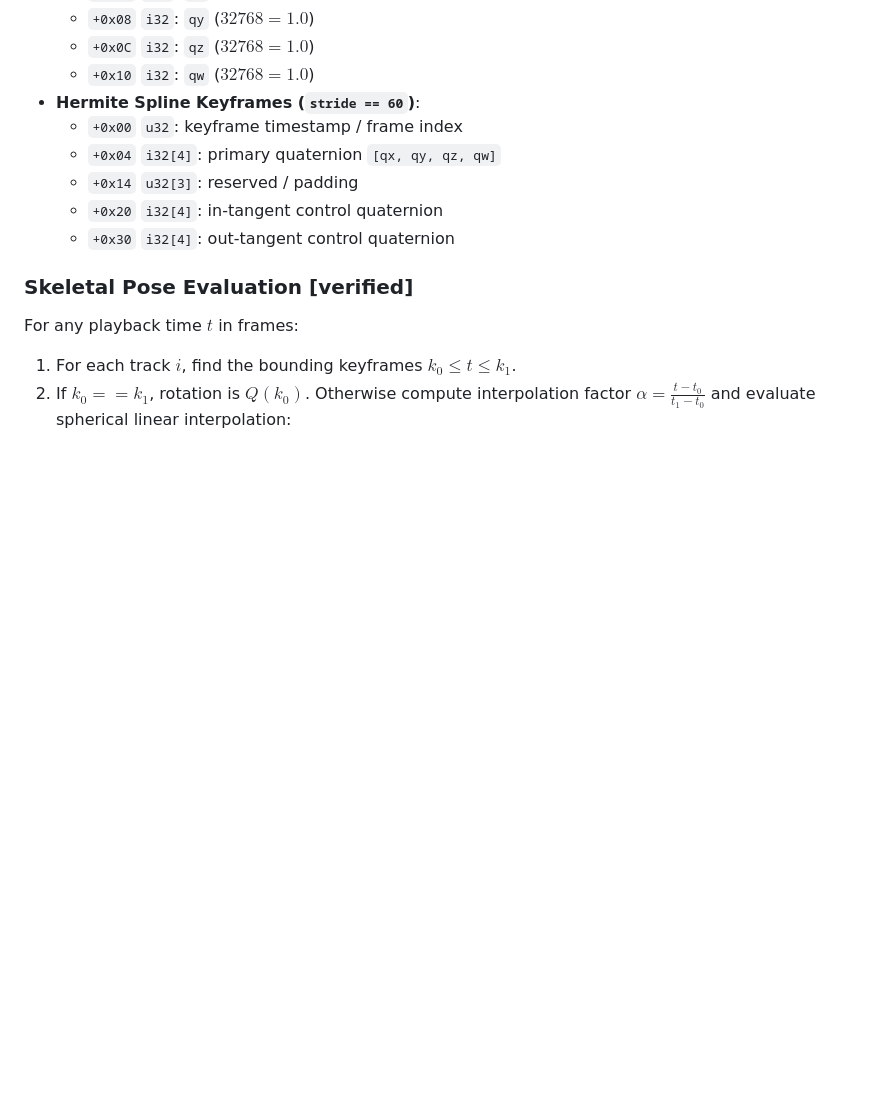
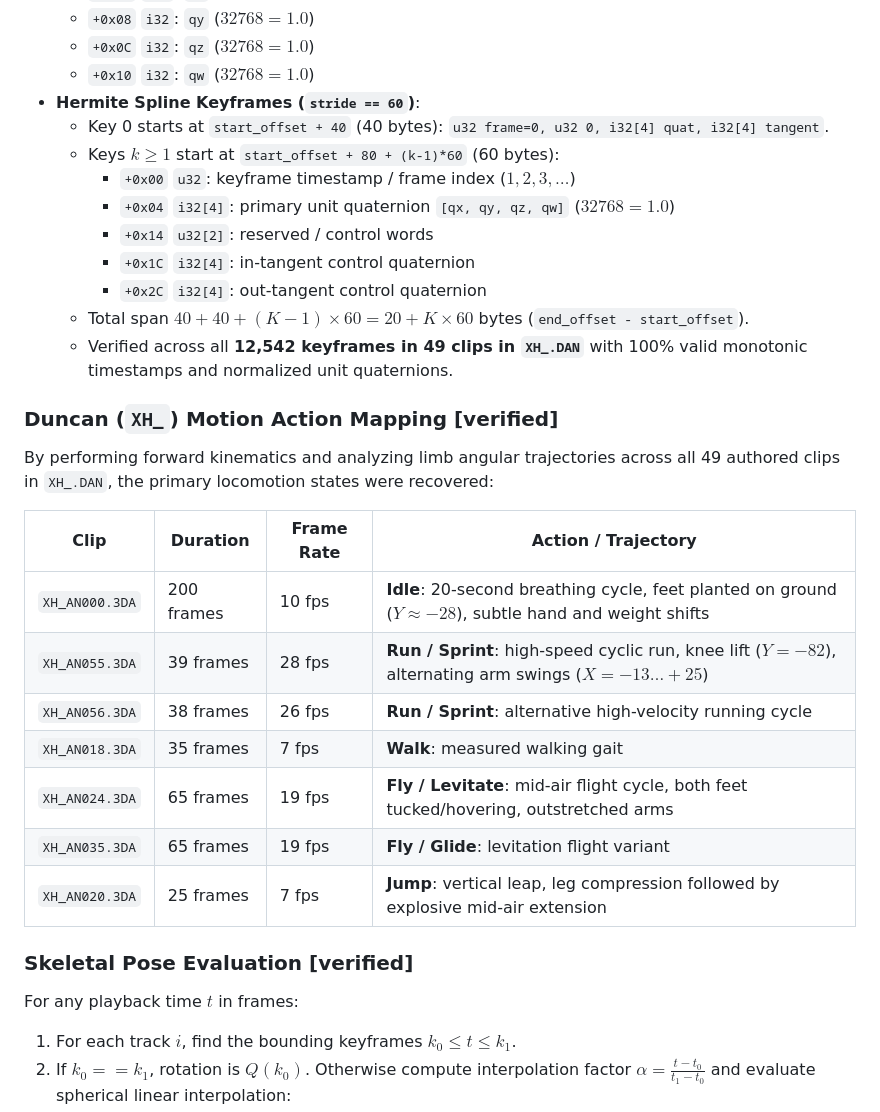
Before and after one commit to jlagedo/dreams-to-reality-re, a Markdown page: docs/models.md, the part around the change. Rendered like a GitHub page; blank space fills up the shorter version.

Commit message:
docs: record 60B spline layout and character locomotion action mapping

```diff
--- a/docs/models.md
+++ b/docs/models.md
@@ -427,11 +427,29 @@ The keyframe byte stride is determined by `stride = (end_offset - start_offset)
   - `+0x0C` `i32`: `qz` ($32768 = 1.0$)
   - `+0x10` `i32`: `qw` ($32768 = 1.0$)
 - **Hermite Spline Keyframes (`stride == 60`)**:
-  - `+0x00` `u32`: keyframe timestamp / frame index
-  - `+0x04` `i32[4]`: primary quaternion `[qx, qy, qz, qw]`
-  - `+0x14` `u32[3]`: reserved / padding
-  - `+0x20` `i32[4]`: in-tangent control quaternion
-  - `+0x30` `i32[4]`: out-tangent control quaternion
+  - Key 0 starts at `start_offset + 40` (40 bytes): `u32 frame=0, u32 0, i32[4] quat, i32[4] tangent`.
+  - Keys $k \ge 1$ start at `start_offset + 80 + (k-1)*60` (60 bytes):
+    - `+0x00` `u32`: keyframe timestamp / frame index ($1, 2, 3, \dots$)
+    - `+0x04` `i32[4]`: primary unit quaternion `[qx, qy, qz, qw]` ($32768 = 1.0$)
+    - `+0x14` `u32[2]`: reserved / control words
+    - `+0x1C` `i32[4]`: in-tangent control quaternion
+    - `+0x2C` `i32[4]`: out-tangent control quaternion
+  - Total span $40 + 40 + (K-1) \times 60 = 20 + K \times 60$ bytes (`end_offset - start_offset`).
+  - Verified across all **12,542 keyframes in 49 clips in `XH_.DAN`** with 100% valid monotonic timestamps and normalized unit quaternions.
+
+### Duncan (`XH_`) Motion Action Mapping [verified]
+
+By performing forward kinematics and analyzing limb angular trajectories across all 49 authored clips in `XH_.DAN`, the primary locomotion states were recovered:
+
+| Clip | Duration | Frame Rate | Action / Trajectory |
+|---|---|---|---|
+| `XH_AN000.3DA` | 200 frames | 10 fps | **Idle**: 20-second breathing cycle, feet planted on ground ($Y \approx -28$), subtle hand and weight shifts |
+| `XH_AN055.3DA` | 39 frames | 28 fps | **Run / Sprint**: high-speed cyclic run, knee lift ($Y=-82$), alternating arm swings ($X = -13 \dots +25$) |
+| `XH_AN056.3DA` | 38 frames | 26 fps | **Run / Sprint**: alternative high-velocity running cycle |
+| `XH_AN018.3DA` | 35 frames | 7 fps | **Walk**: measured walking gait |
+| `XH_AN024.3DA` | 65 frames | 19 fps | **Fly / Levitate**: mid-air flight cycle, both feet tucked/hovering, outstretched arms |
+| `XH_AN035.3DA` | 65 frames | 19 fps | **Fly / Glide**: levitation flight variant |
+| `XH_AN020.3DA` | 25 frames | 7 fps | **Jump**: vertical leap, leg compression followed by explosive mid-air extension |
 
 ### Skeletal Pose Evaluation [verified]
 
```
